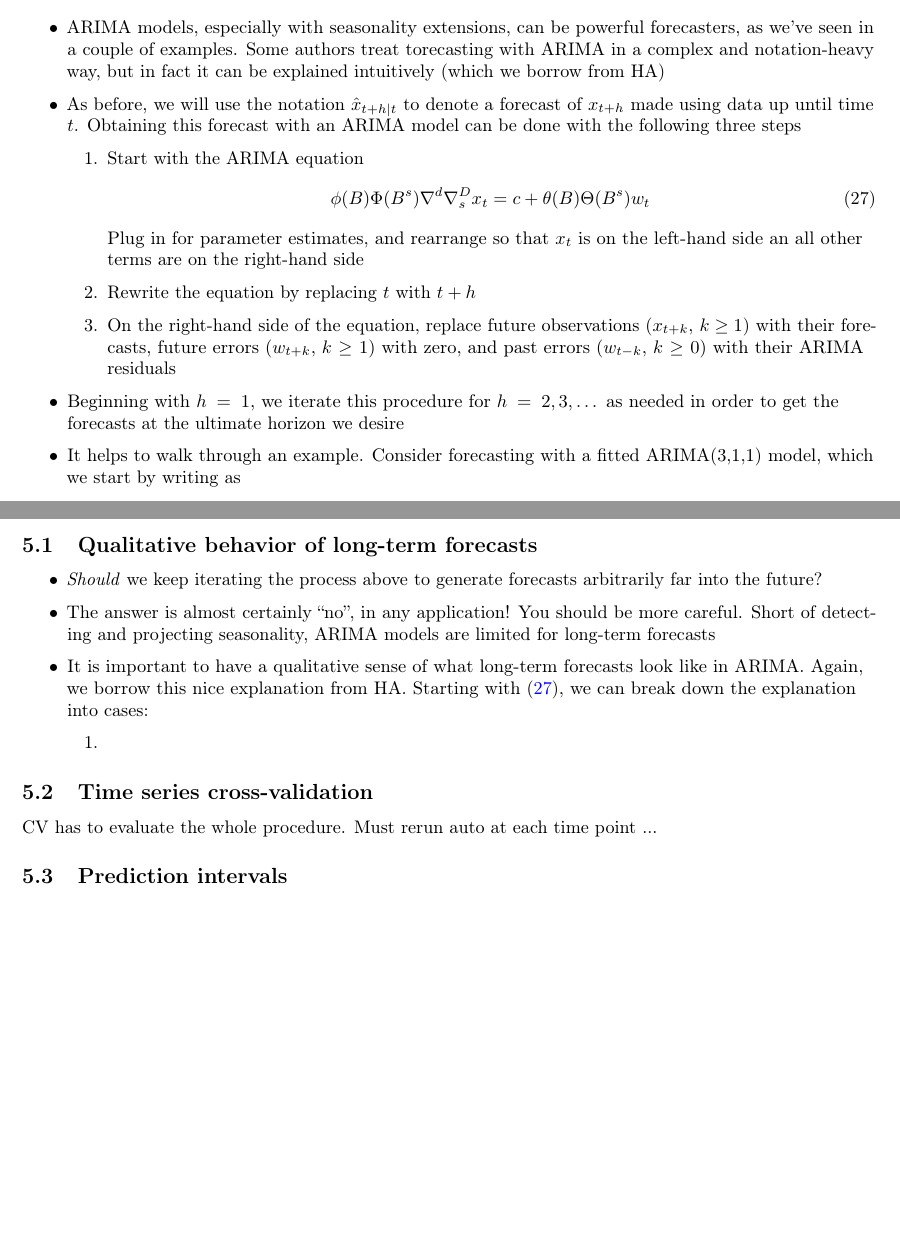
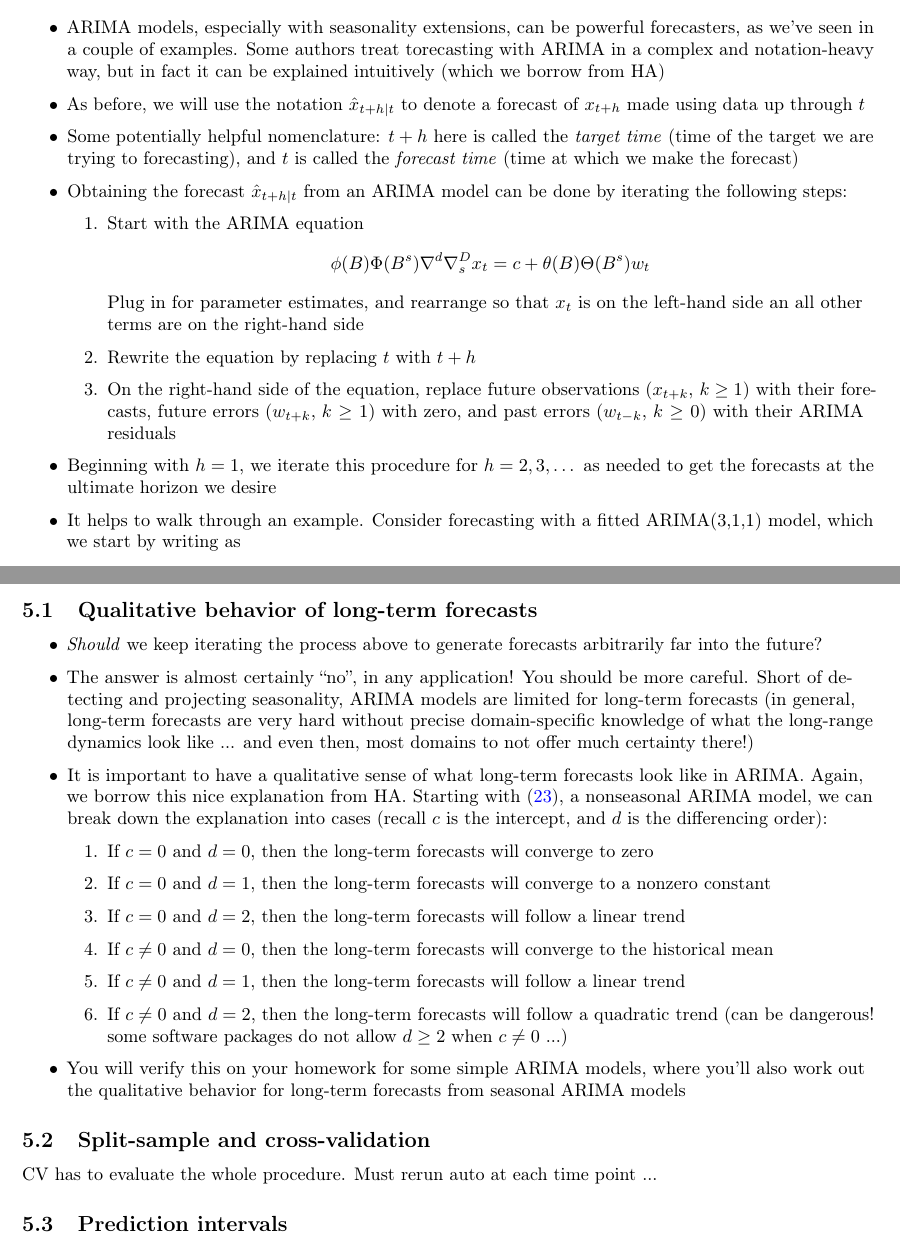
Before and after one commit to ryantibs/timeseries-f23, a LaTeX document (lectures/arima/arima.tex): two parts of pages 20 and 21 of 22, joined at a grey line, cut so that both start at the same text, the shorter picture padded with empty space. Compiled offline with pdfLaTeX.

Commit message:
Long-term

```diff
--- a/lectures/arima/arima.tex
+++ b/lectures/arima/arima.tex
@@ -1162,15 +1162,20 @@ Chapters 9.1--9.5 and 9.8--9.9 of Hyndman and Athanasopoulos (HA).
   be explained intuitively (which we borrow from HA)
 
 \item As before, we will use the notation \smash{$\hat{x}_{t+h | t}$} to denote
-  a forecast of $x_{t+h}$ made using data up until time $t$. Obtaining this
-  forecast with an ARIMA model can be done with the following three steps
+  a forecast of $x_{t+h}$ made using data up through $t$
+
+\item Some potentially helpful nomenclature: $t+h$ here is called the
+  \emph{target time} (time of the target we are trying to forecasting), and $t$
+  is called the \emph{forecast time} (time at which we make the forecast)
+
+\item Obtaining the forecast \smash{$\hat{x}_{t+h | t}$} from an ARIMA model can
+  be done by iterating the following steps:
 
 \begin{enumerate}
 \item Start with the ARIMA equation
-  \begin{equation}
-  \label{eq:sarima-pdq-c}
+  \[
   \phi(B) \Phi(B^s) \nabla^d \nabla_s^D x_t = c + \theta(B) \Theta(B^s) w_t
-  \end{equation}
+  \]
   Plug in for parameter estimates, and rearrange so that $x_t$ is on the
   left-hand side an all other terms are on the right-hand side
 
@@ -1183,7 +1188,7 @@ Chapters 9.1--9.5 and 9.8--9.9 of Hyndman and Athanasopoulos (HA).
 \end{enumerate}
 
 \item Beginning with $h = 1$, we iterate this procedure for $h = 2,3,\dots$ as
-  needed in order to get the forecasts at the ultimate horizon we desire
+  needed to get the forecasts at the ultimate horizon we desire
 
 \item It helps to walk through an example. Consider forecasting with a fitted
   ARIMA(3,1,1) model, which we start by writing as
@@ -1245,19 +1250,38 @@ Chapters 9.1--9.5 and 9.8--9.9 of Hyndman and Athanasopoulos (HA).
 
 \item The answer is almost certainly ``no'', in any application! You should be
   more careful. Short of detecting and projecting seasonality, ARIMA models are
-  limited for long-term forecasts
+  limited for long-term forecasts (in general, long-term forecasts are very hard
+  without precise domain-specific knowledge of what the long-range dynamics look
+  like ... and even then, most domains to not offer much certainty there!)
 
 \item It is important to have a qualitative sense of what long-term forecasts
   look like in ARIMA. Again, we borrow this nice explanation from HA. Starting
-  with \eqref{eq:sarima-pdq-c}, we can break down the explanation into cases:
+  with \eqref{eq:arima-pdq-c}, a nonseasonal ARIMA model, we can break down the
+  explanation into cases (recall $c$ is the intercept, and $d$ is the
+  differencing order):
 
 \begin{enumerate}
-\item
+\item If $c = 0$ and $d = 0$, then the long-term forecasts will converge
+  to zero
+\item If $c = 0$ and $d = 1$, then the long-term forecasts will converge
+  to a nonzero constant
+\item If $c = 0$ and $d = 2$, then the long-term forecasts will follow a
+  linear trend
+\item  If $c \not= 0$ and $d = 0$, then the long-term forecasts will
+  converge to the historical mean
+\item  If $c \not= 0$ and $d = 1$, then the long-term forecasts will
+  follow a linear trend
+\item  If $c \not= 0$ and $d = 2$, then the long-term forecasts will
+  follow a quadratic trend (can be dangerous! some software packages do not
+  allow $d \geq 2$ when $c \not= 0$ ...)
 \end{enumerate}
 
+\item You will verify this on your homework for some simple ARIMA models, where
+  you'll also work out the qualitative behavior for long-term forecasts from
+  seasonal ARIMA models
 \end{itemize}
 
-\subsection{Time series cross-validation}
+\subsection{Split-sample and cross-validation}
 
 CV has to evaluate the whole procedure. Must rerun auto at each time point ...
 
```
Also changed, not shown: lectures/arima/arima.pdf, lectures/arima/arima.tex (2 more changed lines).
